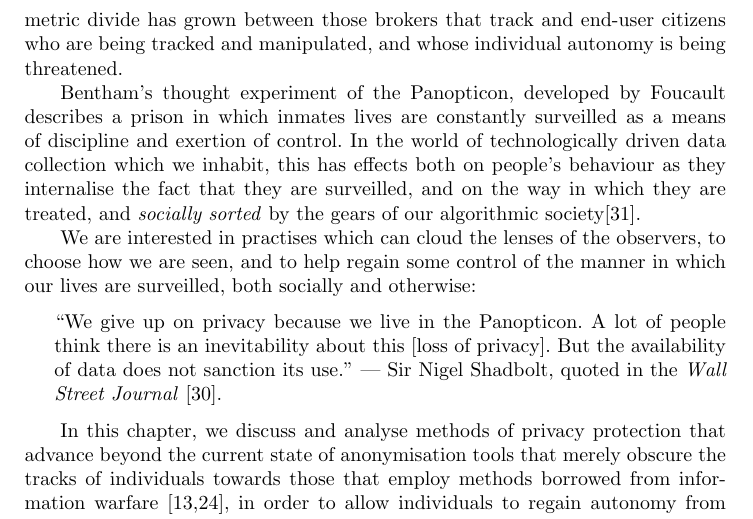
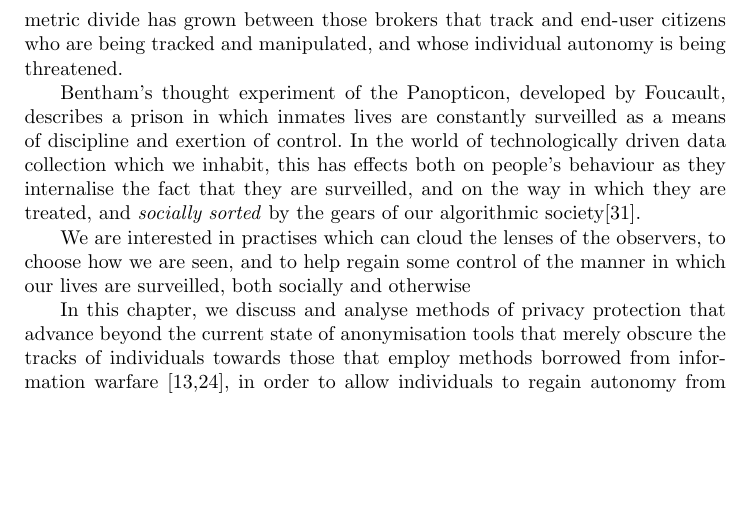
Before and after one commit to sociam/DEFChapter-Obfuscation, a LaTeX document (yearbook-obscurity/DEF-Obfuscation.tex): part of page 2 of 22, cut so that both start at the same text, the shorter picture padded with empty space. Compiled offline with pdfLaTeX.

Commit message:
Removed shadbolt quote

```diff
--- a/yearbook-obscurity/DEF-Obfuscation.tex
+++ b/yearbook-obscurity/DEF-Obfuscation.tex
@@ -135,17 +135,17 @@ and whose individual autonomy is being threatened.
 % \cite{facebookstudy}).
 
 
-Bentham's thought experiment of the Panopticon, developed by Foucault describes
+Bentham's thought experiment of the Panopticon, developed by Foucault, describes
 a prison in which inmates lives are constantly surveilled as a means of
-discipline and exertion of control.  In the world of technologically driven data collection which we inhabit, this has effects both on people's behaviour as they internalise the fact that they are surveilled, and on the way in which they are treated, and \emph{socially sorted} by the gears of our algorithmic society\cite{simon2005Panopticism}.
+discipline and exertion of control.  In the world of technologically driven
+data collection which we inhabit, this has effects both on people's behaviour as
+they internalise the fact that they are surveilled, and on the way in which they
+are treated, and \emph{socially sorted} by the gears of our algorithmic
+society\cite{simon2005Panopticism}.
 
 We are interested in practises which can cloud the lenses of the observers, to
 choose how we are seen, and to help regain some control of
-the manner in which our lives are surveilled, both socially and otherwise:
-\begin{quote}``We give up on privacy because we live in the Panopticon. A lot of
-people think there is an inevitability about this [loss of privacy]. But the
-availability of data does not sanction its use.'' --- Sir Nigel Shadbolt,
-quoted in the \emph{Wall Street Journal} \cite{rooney2012OpenData}.\end{quote}
+the manner in which our lives are surveilled, both socially and otherwise
 
 In this chapter, we discuss and analyse methods of privacy protection that
 advance beyond the current state of anonymisation tools that merely obscure the tracks
```
